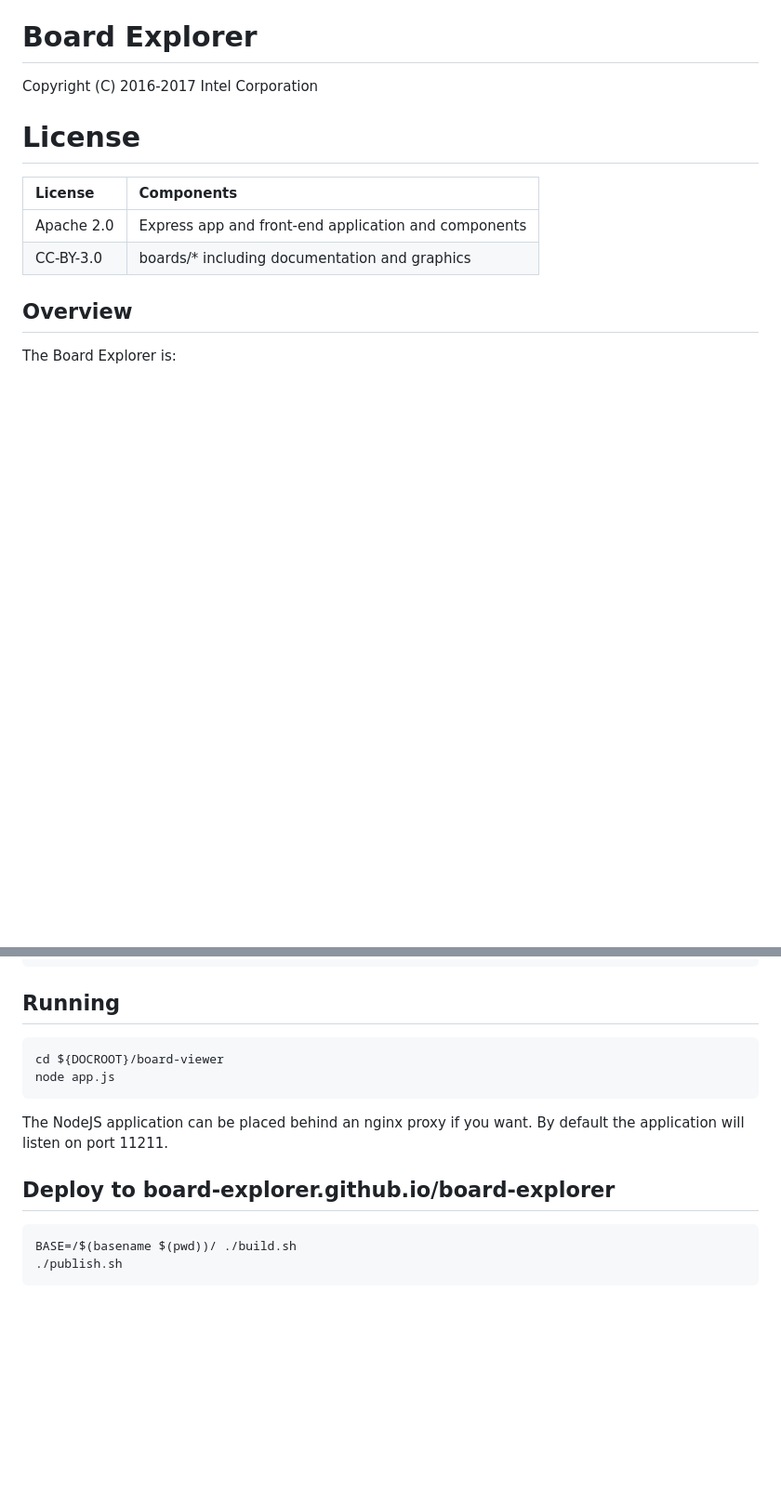
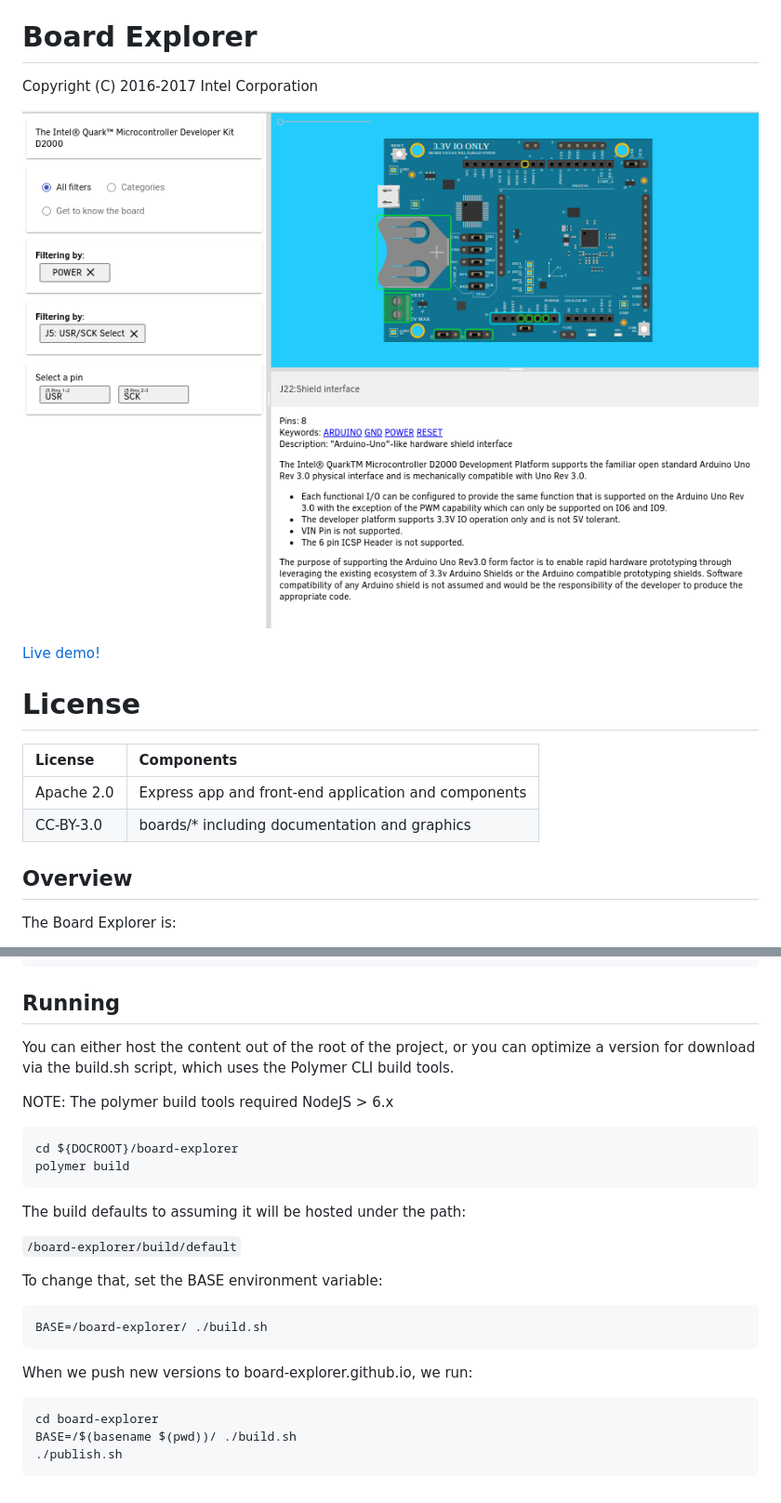
Before and after one commit to Board-Explorer/board-explorer, a Markdown page: README.md, 2 parts joined by grey strips. Shown: that part at 93% size. Rendered like a GitHub page; pictures changed too: board-explorer.png (added); blank space fills up the shorter version.

Commit message:
Updated README.md with link to live site and image of the tool
Signed-off-by: James Ketrenos <james.p.ketrenos@intel.com>

````diff
--- a/README.md
+++ b/README.md
@@ -1,6 +1,10 @@
 # Board Explorer
 
 Copyright (C) 2016-2017 Intel Corporation
+
+![Board Explorer (June '17)](board-explorer.png)
+
+[Live demo!](https://board-explorer.github.io/board-explorer/#quark_mcu_dev_kit_d2000)
 
 # License
 
@@ -59,17 +63,31 @@ npm install
 
 ## Running
 
+You can either host the content out of the root of the project, or you
+can optimize a version for download via the build.sh script, which
+uses the Polymer CLI build tools.
+
+NOTE: The polymer build tools required NodeJS > 6.x
+
 ```bash
-cd ${DOCROOT}/board-viewer
-node app.js
+cd ${DOCROOT}/board-explorer
+polymer build
 ```
 
-The NodeJS application can be placed behind an nginx proxy if you want. By
-default the application will listen on port 11211.
+The build defaults to assuming it will be hosted under the path:
 
-## Deploy to board-explorer.github.io/board-explorer
+  `/board-explorer/build/default`
+
+To change that, set the BASE environment variable:
 
 ```bash
+BASE=/board-explorer/ ./build.sh
+```
+
+When we push new versions to board-explorer.github.io, we run:
+
+```bash
+cd board-explorer
 BASE=/$(basename $(pwd))/ ./build.sh
 ./publish.sh
 ```
````
Also changed, not shown: other parts of README.md (+1 -1 lines).
